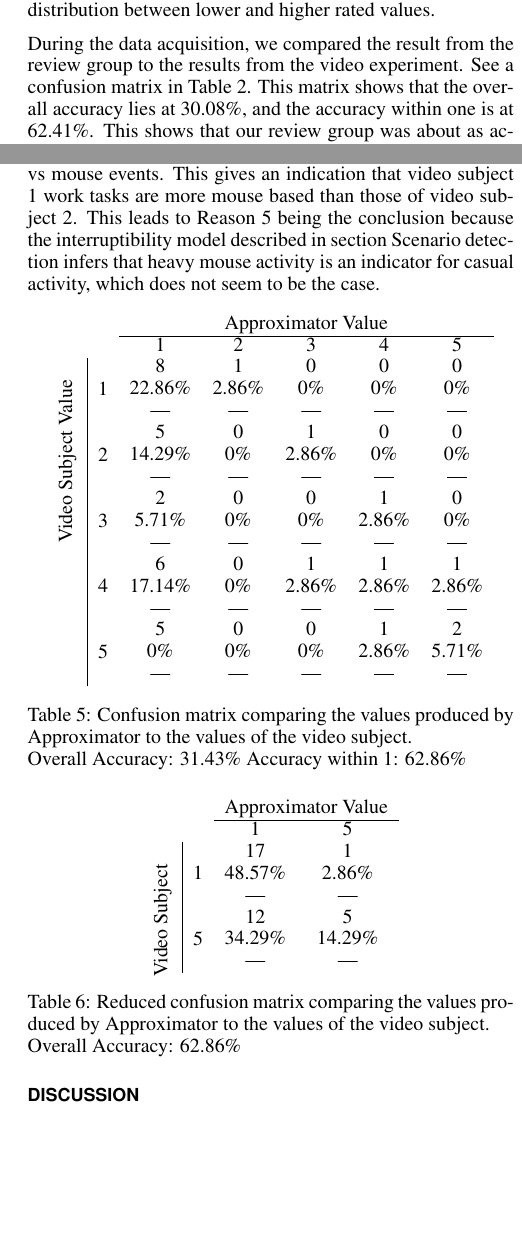
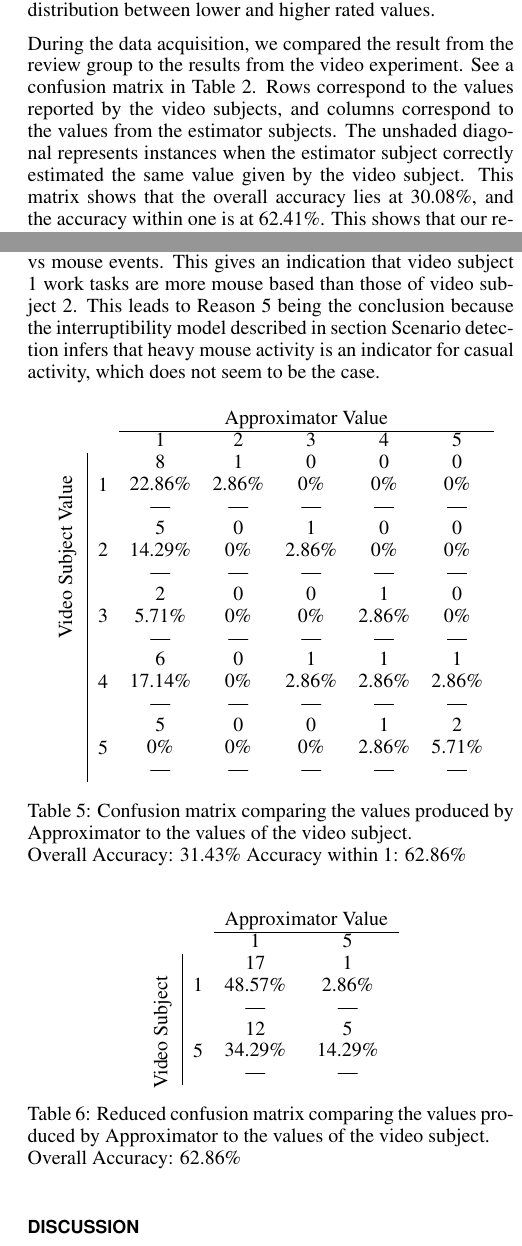
Before and after one commit to mellson/GSE, a LaTeX document (Report/gse_report.tex): two parts of the columns of pages 8 and 9 of 11, joined at a grey line, cut so that both start at the same text, the shorter picture padded with empty space. Compiled offline with pdfLaTeX.

Commit message:
Corrections

```diff
--- a/Report/gse_report.tex
+++ b/Report/gse_report.tex
@@ -599,6 +595,8 @@ Our data shows that there is an even distribution between lower and higher rated
 
 During the data acquisition, we compared the result from the review group to the results from the video experiment.
 See a confusion matrix in \autoref{tab:video_to_estimator_matrix}.
+Rows correspond to the values reported by the video subjects, and columns correspond to the values from the estimator subjects.
+The unshaded diagonal represents instances when the estimator subject correctly estimated the same value given by the video subject.
 This matrix shows that the overall accuracy lies at 30.08\%, and the accuracy within one is at 62.41\%.
 This shows that our review group was about as accurate as Forgarty's review group \cite{fogarty2005predicting} that achieved an overall accuracy of 30.7\% and a within one accuracy of 65.8\%.
 
@@ -755,13 +753,10 @@ Poland                  & 1     &              &       &                 &
     Total participants      & 19    &              & 19    &                 & 19    \\ \bottomrule
     \end{tabular}
     \caption{Demography of survey participants by Country of origin, age and gender.}
+    \label{fig:demography}
 \end{table}
 
 \section{Discussion}
-
-% Better ways to do experiment
-%   Asking test subjects to provide their assesed interruptibility might interrupt them
-
 Many factors affect how people assess human interruptibility as noted in \cite{Avrahami2007}.
 These aspects are hard to incorporate in prediction models.
 In this paper, we use a limited demography of people to assess interruptibility.
```
Also changed, not shown: Report/gse_report.tex (8 more changed lines). Lines whose indentation alone changed are shown as unchanged.
